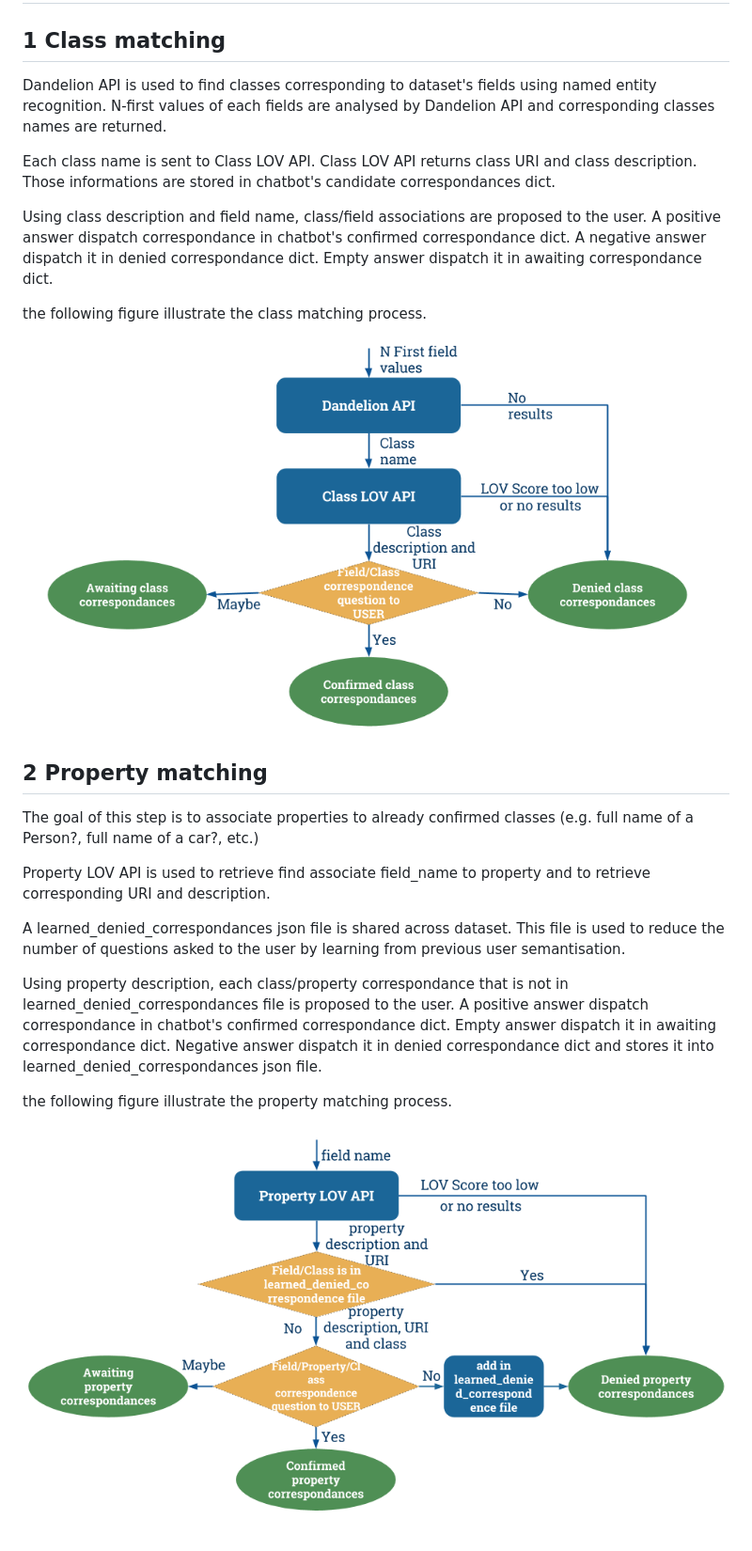
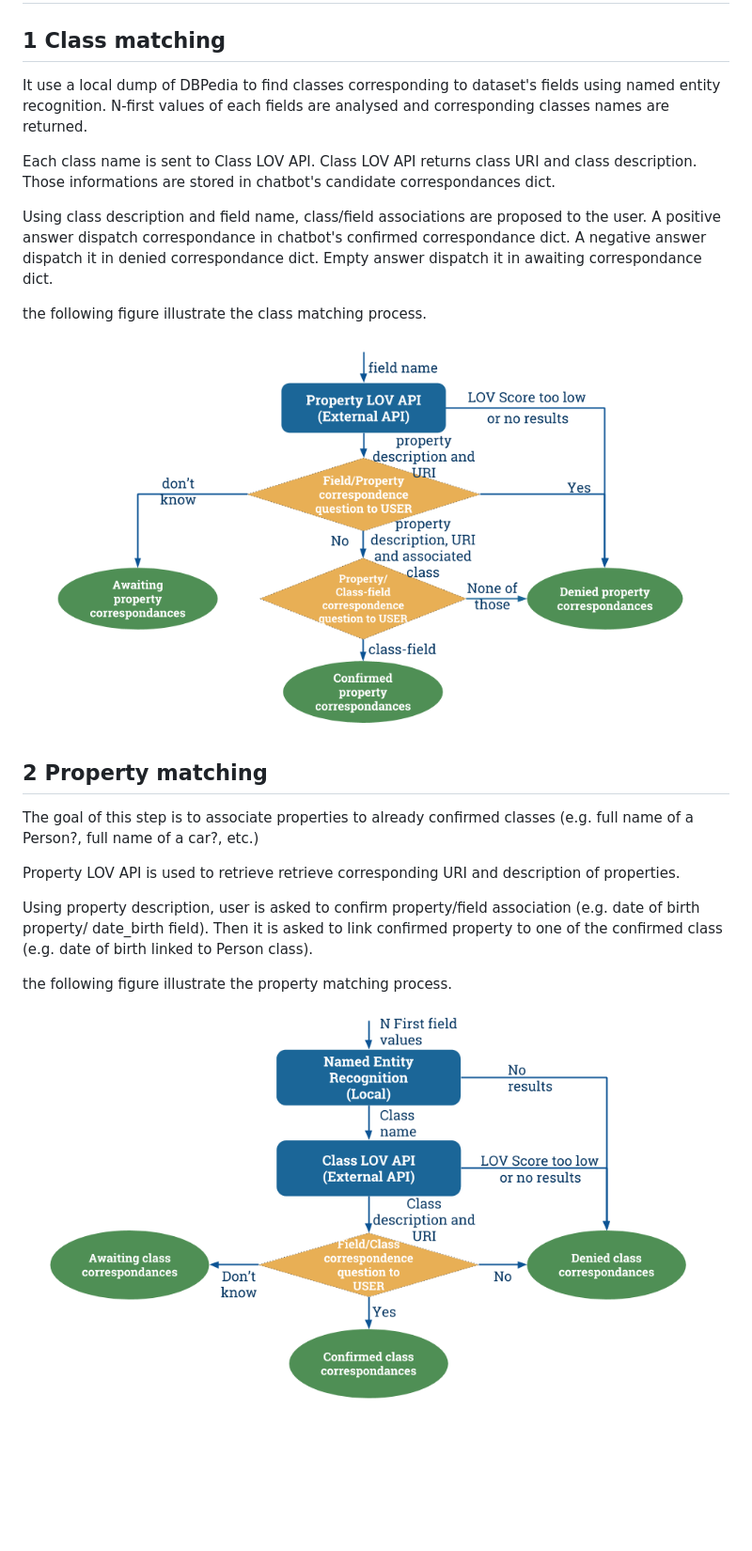
Before and after one commit to opendatasoft/semantic-bot, a Markdown page: README.md, the part around the change printed below. Shown: that part at 94% size. Rendered like a GitHub page; pictures changed too: img/class_process.png, img/property_process.png; blank space fills up the shorter version.

Commit message:
update readme and fig with new semantization process

```diff
--- a/README.md
+++ b/README.md
@@ -103,7 +113,8 @@ Conversations API is used to translate possible correspondences into Human Reada
 
 # How it works?
 ## 1 Class matching
-Dandelion API is used to find classes corresponding to dataset's fields using named entity recognition. N-first values of each fields are analysed by Dandelion API and corresponding classes names are returned.
+It use a local dump of DBPedia to find classes corresponding to dataset's fields using named entity recognition.
+N-first values of each fields are analysed and corresponding classes names are returned.
 
 Each class name is sent to Class LOV API. Class LOV API returns class URI and class description. Those informations are stored in chatbot's candidate correspondances dict.
 
@@ -116,11 +127,9 @@ the following figure illustrate the class matching process.
 ## 2 Property matching
 The goal of this step is to associate properties to already confirmed classes (e.g. full name of a Person?, full name of a car?, etc.)
 
-Property LOV API is used to retrieve find associate field_name to property and to retrieve corresponding URI and description.
+Property LOV API is used to retrieve retrieve corresponding URI and description of properties.
 
-A learned_denied_correspondances json file is shared across dataset. This file is used to reduce the number of questions asked to the user by learning from previous user semantisation.
-
-Using property description, each class/property correspondance that is not in learned_denied_correspondances file is proposed to the user. A positive answer dispatch correspondance in chatbot's confirmed correspondance dict. Empty answer dispatch it in awaiting correspondance dict. Negative answer dispatch it in denied correspondance dict and stores it into learned_denied_correspondances json file.
+Using property description, user is asked to confirm property/field association (e.g. date of birth property/ date_birth field). Then it is asked to link confirmed property to one of the confirmed class (e.g. date of birth linked to Person class).
 
 the following figure illustrate the property matching process.
 
```
Also changed, not shown: other parts of README.md (+23 -13 lines).
